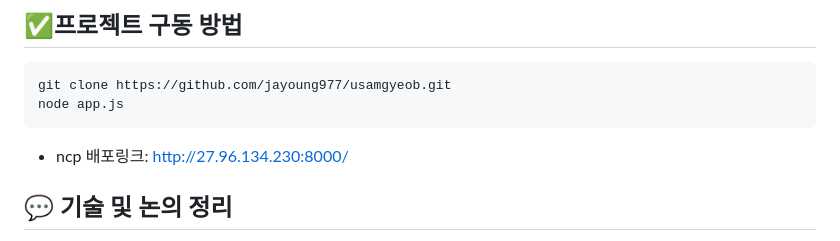
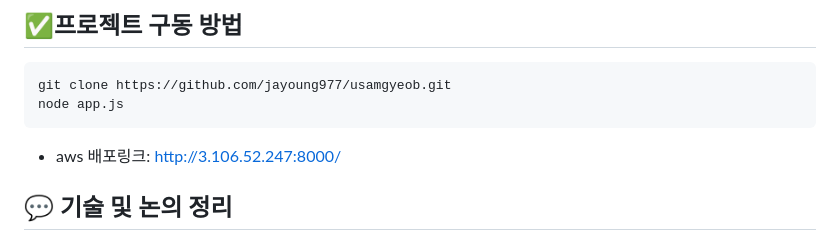
Before and after one commit to jayoung977/usamgyeob, a Markdown page: README.md, the part around the change. GitHub-like rendering.

````diff
--- a/README.md
+++ b/README.md
@@ -53,7 +53,7 @@
 git clone https://github.com/jayoung977/usamgyeob.git
 node app.js
 ```
-- ncp 배포링크: http://27.96.134.230:8000/
+- aws 배포링크: http://3.106.52.247:8000/
 
 ## :speech_balloon: 기술 및 논의 정리
 - 스와이퍼 기능에서 슬라이드 수에 따른 **사진 늘림현상**이 발생 </br>**&rarr; 스와이퍼 기본 속성(slidesPerView 2배이상)을 확인하여 문제를 해결했습니다.**
````
